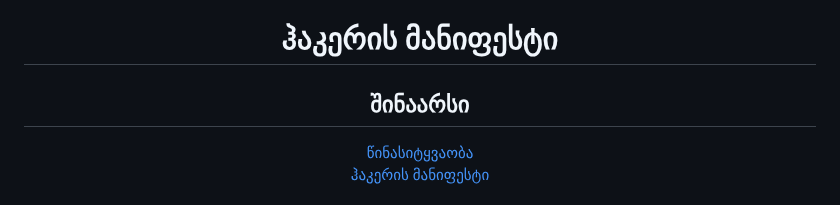
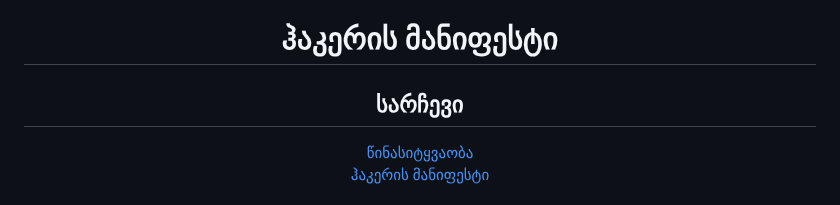
Before and after one commit to davidkadaria/hacker-manifesto, a Markdown page: README.md, the part around the change. GitHub-like rendering.

```diff
--- a/README.md
+++ b/README.md
@@ -1,6 +1,6 @@
 <h1 align="center">ჰაკერის მანიფესტი</h1>
 
-<h2 align="center">შინაარსი</h2>
+<h2 align="center">სარჩევი</h2>
 
 <div align="center">
     <a href="#preface">წინასიტყვაობა</a><br>
```
